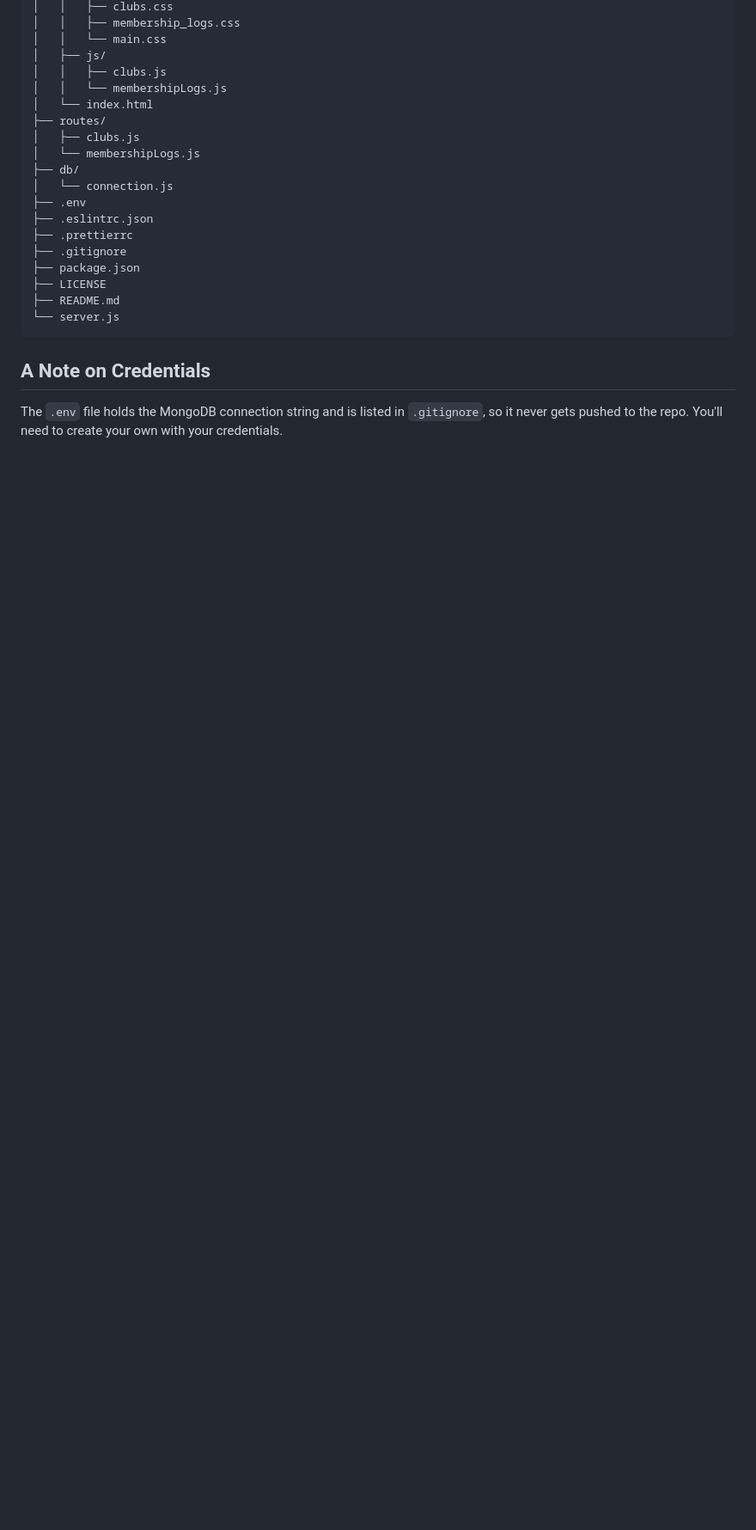
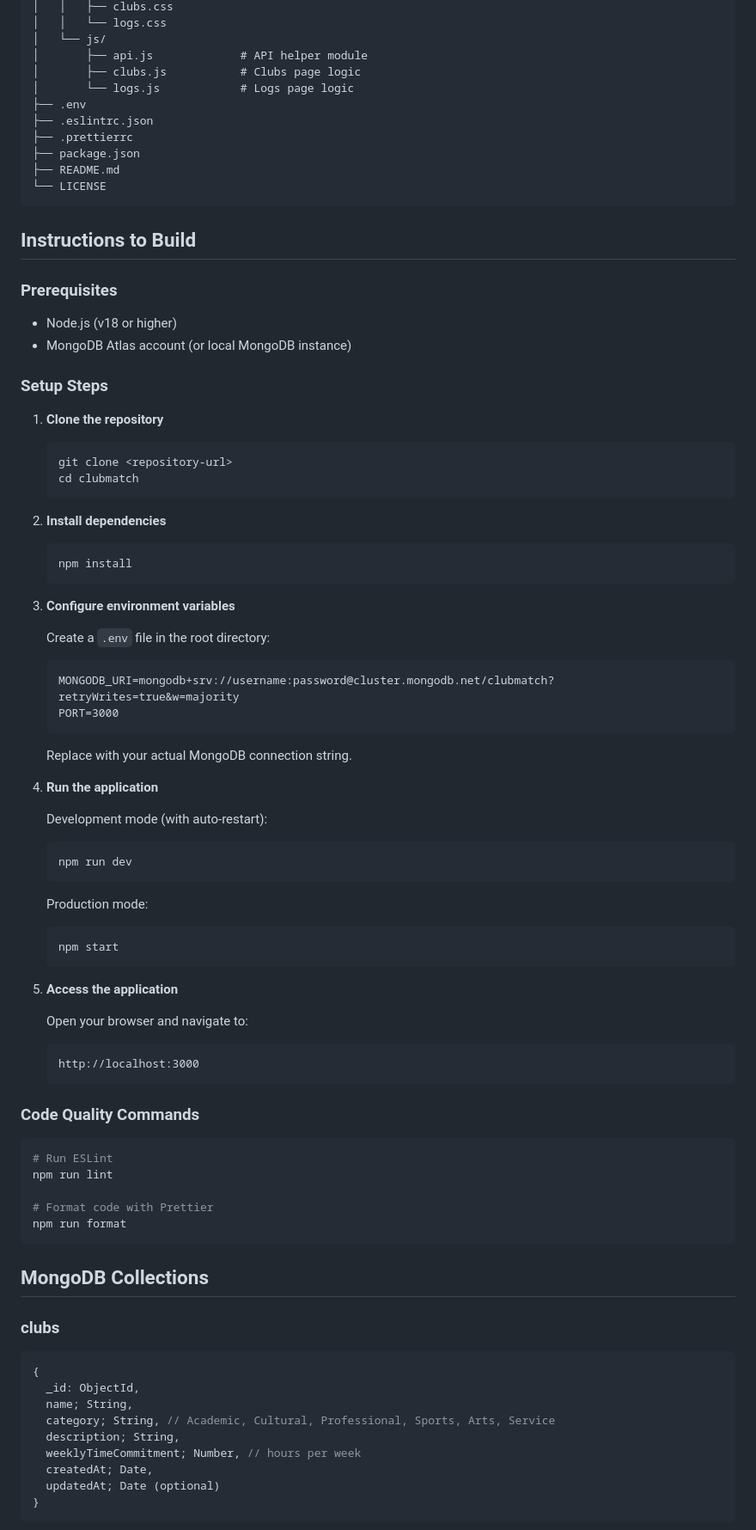
Before and after one commit to kanadmotiwale/Clubmatch, a Markdown page: README.md, the part around one of its changes. Shown at 86% size. Rendered like a GitHub page; blank space fills up the shorter version.

````diff
--- a/README.md
+++ b/README.md
@@ -82,25 +47,88 @@ clubmatch/
 │   │   ├── clubs.css
-│   │   ├── membership_logs.css
-│   │   └── main.css
-│   ├── js/
-│   │   ├── clubs.js
-│   │   └── membershipLogs.js
-│   └── index.html
-├── routes/
-│   ├── clubs.js
-│   └── membershipLogs.js
-├── db/
-│   └── connection.js
+│   │   └── logs.css
+│   └── js/
+│       ├── api.js             # API helper module
+│       ├── clubs.js           # Clubs page logic
+│       └── logs.js            # Logs page logic
 ├── .env
 ├── .eslintrc.json
 ├── .prettierrc
-├── .gitignore
 ├── package.json
-├── LICENSE
 ├── README.md
-└── server.js
+└── LICENSE
 ```
 
-## A Note on Credentials
+## Instructions to Build
 
-The `.env` file holds the MongoDB connection string and is listed in `.gitignore`, so it never gets pushed to the repo. You'll need to create your own with your credentials.
+### Prerequisites
+
+- Node.js (v18 or higher)
+- MongoDB Atlas account (or local MongoDB instance)
+
+### Setup Steps
+
+1. **Clone the repository**
+   ```bash
+   git clone <repository-url>
+   cd clubmatch
+   ```
+
+2. **Install dependencies**
+   ```bash
+   npm install
+   ```
+
+3. **Configure environment variables**
+
+   Create a `.env` file in the root directory:
+   ```
+   MONGODB_URI=mongodb+srv://username:password@cluster.mongodb.net/clubmatch?retryWrites=true&w=majority
+   PORT=3000
+   ```
+
+   Replace with your actual MongoDB connection string.
+
+4. **Run the application**
+
+   Development mode (with auto-restart):
+   ```bash
+   npm run dev
+   ```
+
+   Production mode:
+   ```bash
+   npm start
+   ```
+
+5. **Access the application**
+
+   Open your browser and navigate to:
+   ```
+   http://localhost:3000
+   ```
+
+### Code Quality Commands
+
+```bash
+# Run ESLint
+npm run lint
+
+# Format code with Prettier
+npm run format
+```
+
+## MongoDB Collections
+
+### clubs
+```javascript
+{
+  _id: ObjectId,
+  name; String,
+  category; String, // Academic, Cultural, Professional, Sports, Arts, Service
+  description; String,
+  weeklyTimeCommitment; Number, // hours per week
+  createdAt; Date,
+  updatedAt; Date (optional)
+}
+```
+
````
Also changed, not shown: other parts of README.md (+76 -64 lines).
